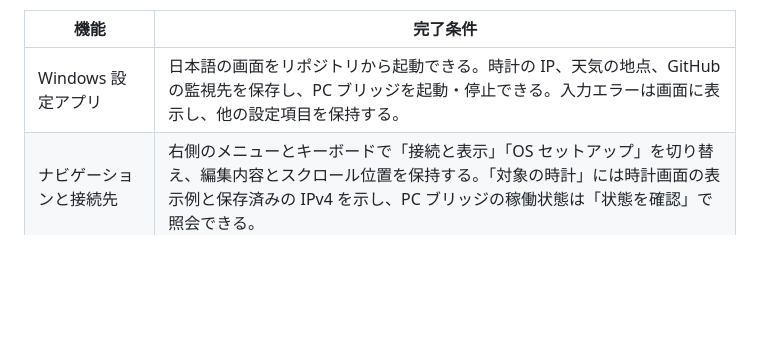
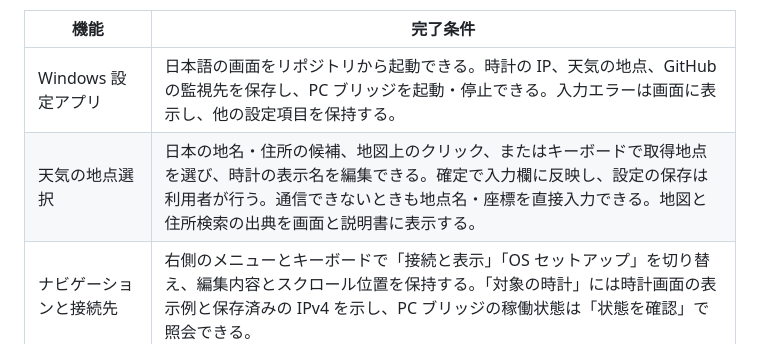
Before and after one commit to radiann-kswg/Ulanzi_TC002_for-JPEngineers, a Markdown page: docs/studio-requirements.md, the part around the change. GitHub-like rendering; blank space fills up the shorter version.

```diff
--- a/docs/studio-requirements.md
+++ b/docs/studio-requirements.md
@@ -5,6 +5,7 @@
 | 機能 | 完了条件 |
 | --- | --- |
 | Windows 設定アプリ | 日本語の画面をリポジトリから起動できる。時計の IP、天気の地点、GitHub の監視先を保存し、PC ブリッジを起動・停止できる。入力エラーは画面に表示し、他の設定項目を保持する。 |
+| 天気の地点選択 | 日本の地名・住所の候補、地図上のクリック、またはキーボードで取得地点を選び、時計の表示名を編集できる。確定で入力欄に反映し、設定の保存は利用者が行う。通信できないときも地点名・座標を直接入力できる。地図と住所検索の出典を画面と説明書に表示する。 |
 | ナビゲーションと接続先 | 右側のメニューとキーボードで「接続と表示」「OS セットアップ」を切り替え、編集内容とスクロール位置を保持する。「対象の時計」には時計画面の表示例と保存済みの IPv4 を示し、PC ブリッジの稼働状態は「状態を確認」で照会できる。 |
 | 進行状況とキーボード操作 | ページ共通の画面下部に処理中の表示、結果、エラーを出す。Ctrl+S で接続設定を保存でき、Tab で画面外の入力欄に移ったときはその欄が見える位置にスクロールする。 |
 | プロジェクト生成とビルド | 初回チェックアウトから固定版の公式サンプルと FlyThings Z21 SDK を使い、独自プロジェクトを生成する。SDK を配置したドライブやユーザー名を固定しない。 |
```
Also changed, not shown: README.md (+11 -1 lines), THIRD_PARTY_NOTICES.md (+6 -0 lines), docs/studio-settings.png, 7 other files.
